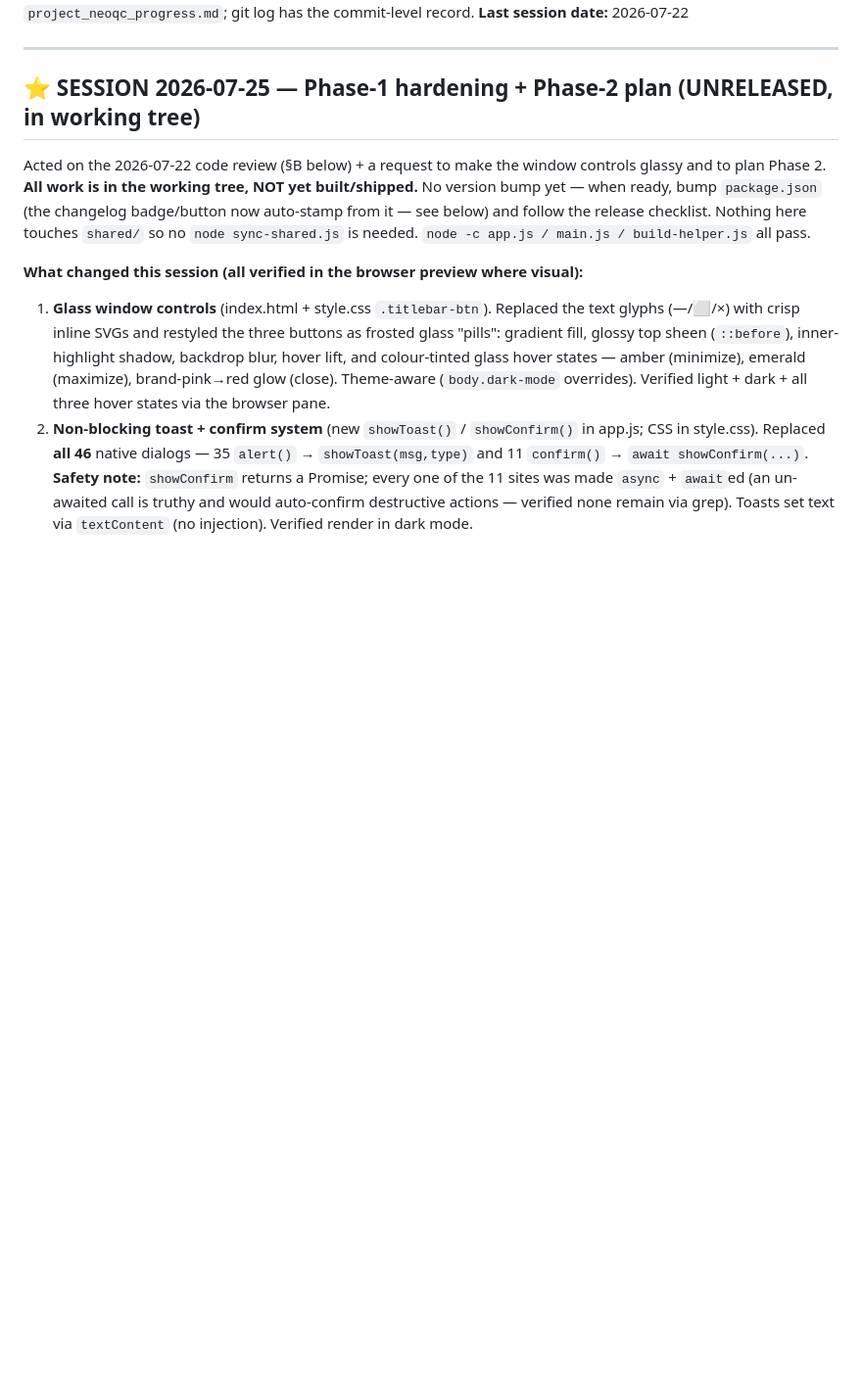
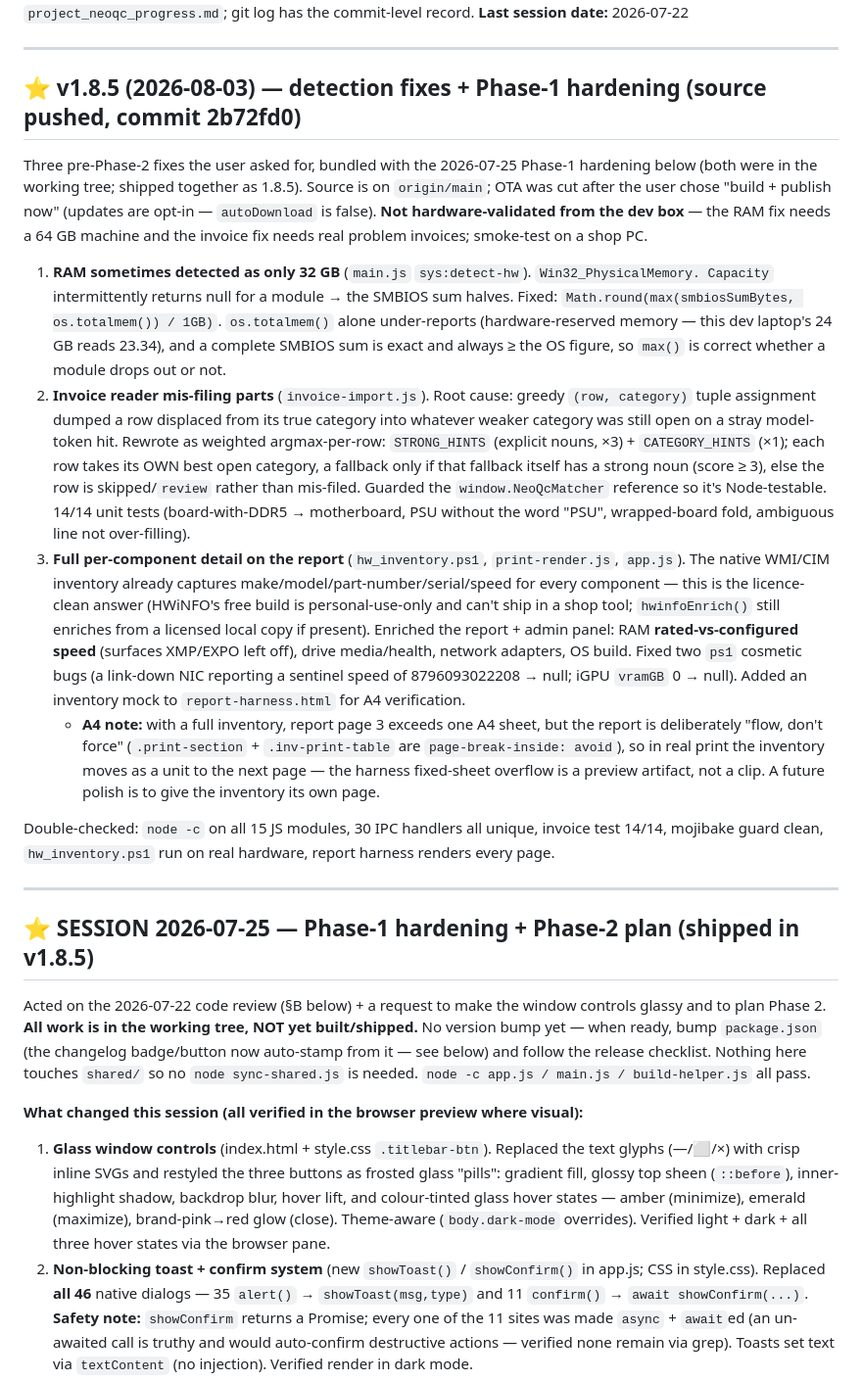
Before and after one commit to akruunnithan21-ship-it/neoqc, a Markdown page: HANDOFF.md, the part around the change. Shown at 98% size. GitHub-like rendering; blank space fills up the shorter version.

Commit message:
docs(handoff): record v1.8.5 (detection fixes + Phase-1 hardening), OTA verified
Co-Authored-By: Claude Opus 4.8 <noreply@anthropic.com>

```diff
--- a/HANDOFF.md
+++ b/HANDOFF.md
@@ -10,7 +10,47 @@
 
 ---
 
-## ⭐ SESSION 2026-07-25 — Phase-1 hardening + Phase-2 plan (UNRELEASED, in working tree)
+## ⭐ v1.8.5 (2026-08-03) — detection fixes + Phase-1 hardening (source pushed, commit 2b72fd0)
+
+Three pre-Phase-2 fixes the user asked for, bundled with the 2026-07-25 Phase-1 hardening
+below (both were in the working tree; shipped together as 1.8.5). Source is on `origin/main`;
+OTA was cut after the user chose "build + publish now" (updates are opt-in — `autoDownload`
+is false). **Not hardware-validated from the dev box** — the RAM fix needs a 64 GB machine
+and the invoice fix needs real problem invoices; smoke-test on a shop PC.
+
+1. **RAM sometimes detected as only 32 GB** (`main.js` `sys:detect-hw`). `Win32_PhysicalMemory.
+   Capacity` intermittently returns null for a module → the SMBIOS sum halves. Fixed:
+   `Math.round(max(smbiosSumBytes, os.totalmem()) / 1GB)`. `os.totalmem()` alone under-reports
+   (hardware-reserved memory — this dev laptop's 24 GB reads 23.34), and a complete SMBIOS sum
+   is exact and always ≥ the OS figure, so `max()` is correct whether a module drops out or not.
+2. **Invoice reader mis-filing parts** (`invoice-import.js`). Root cause: greedy `(row,
+   category)` tuple assignment dumped a row displaced from its true category into whatever
+   weaker category was still open on a stray model-token hit. Rewrote as weighted argmax-per-row:
+   `STRONG_HINTS` (explicit nouns, ×3) + `CATEGORY_HINTS` (×1); each row takes its OWN best open
+   category, a fallback only if that fallback itself has a strong noun (score ≥ 3), else the row
+   is skipped/`review` rather than mis-filed. Guarded the `window.NeoQcMatcher` reference so it's
+   Node-testable. 14/14 unit tests (board-with-DDR5 → motherboard, PSU without the word "PSU",
+   wrapped-board fold, ambiguous line not over-filling).
+3. **Full per-component detail on the report** (`hw_inventory.ps1`, `print-render.js`, `app.js`).
+   The native WMI/CIM inventory already captures make/model/part-number/serial/speed for every
+   component — this is the licence-clean answer (HWiNFO's free build is personal-use-only and
+   can't ship in a shop tool; `hwinfoEnrich()` still enriches from a licensed local copy if
+   present). Enriched the report + admin panel: RAM **rated-vs-configured speed** (surfaces
+   XMP/EXPO left off), drive media/health, network adapters, OS build. Fixed two `ps1` cosmetic
+   bugs (a link-down NIC reporting a sentinel speed of 8796093022208 → null; iGPU `vramGB` 0 →
+   null). Added an inventory mock to `report-harness.html` for A4 verification.
+   - **A4 note:** with a full inventory, report page 3 exceeds one A4 sheet, but the report is
+     deliberately "flow, don't force" (`.print-section` + `.inv-print-table` are
+     `page-break-inside: avoid`), so in real print the inventory moves as a unit to the next
+     page — the harness fixed-sheet overflow is a preview artifact, not a clip. A future polish
+     is to give the inventory its own page.
+
+Double-checked: `node -c` on all 15 JS modules, 30 IPC handlers all unique, invoice test 14/14,
+mojibake guard clean, `hw_inventory.ps1` run on real hardware, report harness renders every page.
+
+---
+
+## ⭐ SESSION 2026-07-25 — Phase-1 hardening + Phase-2 plan (shipped in v1.8.5)
 
 Acted on the 2026-07-22 code review (§B below) + a request to make the window controls
 glassy and to plan Phase 2. **All work is in the working tree, NOT yet built/shipped.** No
```
